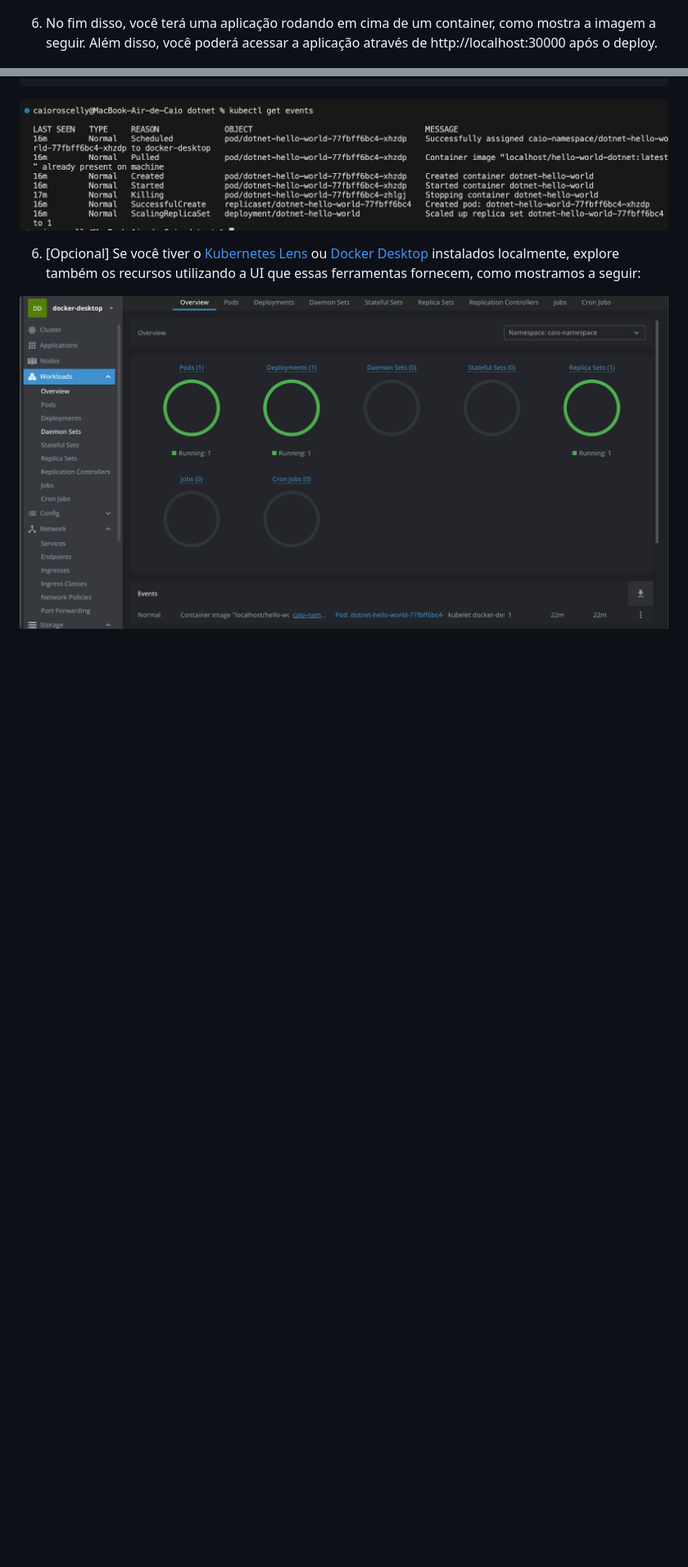
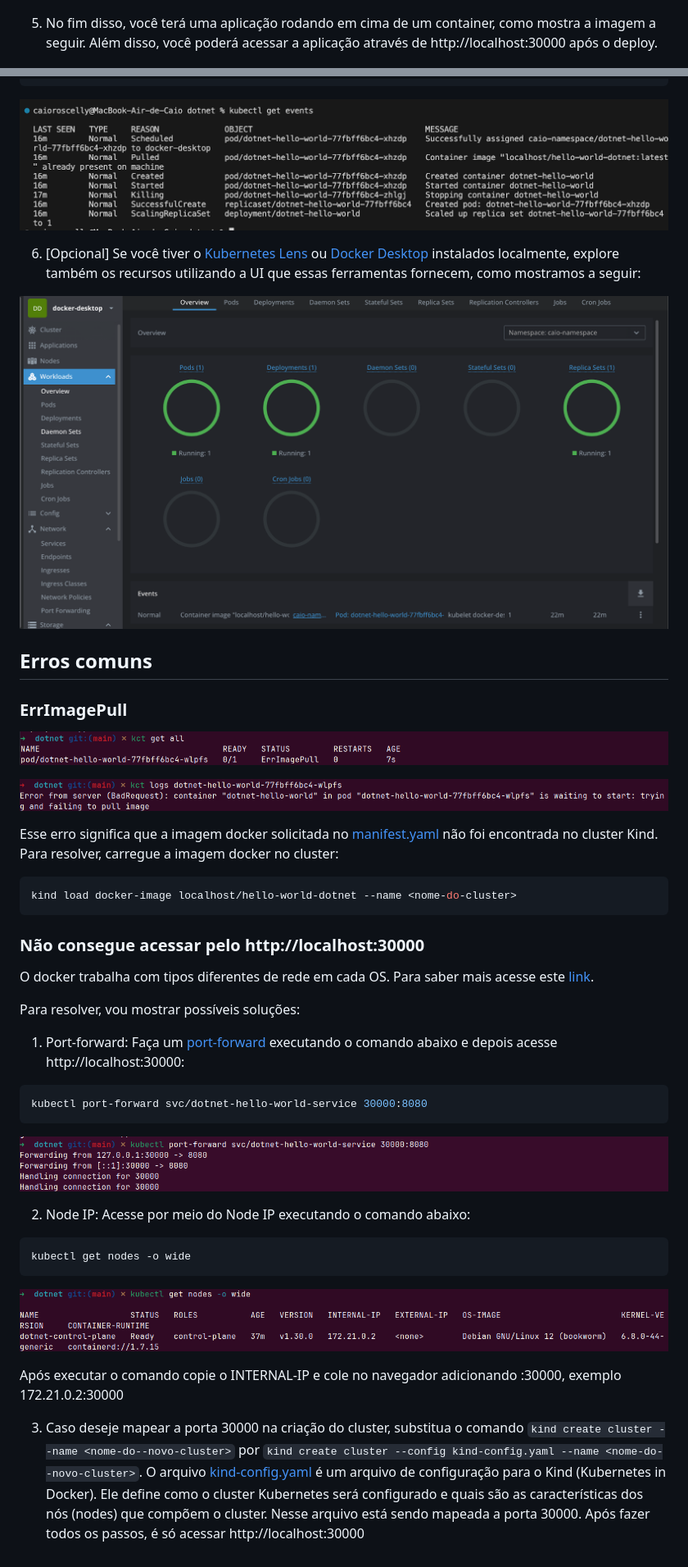
Before and after one commit to toolbox-playground/hello-world-com-kubernetes-languages, a Markdown page: dotnet/README.md, 2 parts joined by grey strips. Shown: that part at 82% size. Drawn GitHub-style; pictures changed too: dotnet/img/errpullimage.png (added), dotnet/img/errpullimagelog.png (added), dotnet/img/node_ip.png (added); blank space fills up the shorter version.

Commit message:
readme erros

````diff
--- a/dotnet/README.md
+++ b/dotnet/README.md
@@ -73,7 +65,7 @@ kubectl apply -f manifest.yaml
 ```
 ![docker images](./img/docker-ps.png)
 
-6. No fim disso, você terá uma aplicação rodando em cima de um container, como mostra a imagem a seguir. Além disso, você poderá acessar a aplicação através de http://localhost:30000 após o deploy.
+5. No fim disso, você terá uma aplicação rodando em cima de um container, como mostra a imagem a seguir. Além disso, você poderá acessar a aplicação através de http://localhost:30000 após o deploy.
 
 ![docker images](./img/app.png)
 
@@ -186,3 +174,42 @@ kubectl get events
 6. [Opcional] Se você tiver o [Kubernetes Lens](https://k8slens.dev/) ou [Docker Desktop](https://www.docker.com/products/docker-desktop/) instalados localmente, explore também os recursos utilizando a UI que essas ferramentas fornecem, como mostramos a seguir:
 
 ![docker images](./img/docker-desktop.png)
+
+## Erros comuns
+
+### ErrImagePull
+
+![Err Image Pull](./img/errpullimage.png)
+
+![Err Image Pull Log](./img/errpullimagelog.png)
+
+Esse erro significa que a imagem docker solicitada no [manifest.yaml](manifest.yaml) não foi encontrada no cluster Kind.
+Para resolver, carregue a imagem docker no cluster:
+```bash
+kind load docker-image localhost/hello-world-dotnet --name <nome-do-cluster>
+```
+
+### Não consegue acessar pelo http://localhost:30000
+
+O docker trabalha com tipos diferentes de rede em cada OS. Para saber mais acesse este [link](https://docs.docker.com/engine/network/).
+
+Para resolver, vou mostrar possíveis soluções:
+
+1. Port-forward:
+Faça um [port-forward](https://kubernetes.io/docs/reference/kubectl/generated/kubectl_port-forward/) executando o comando abaixo e depois acesse http://localhost:30000:
+```bash
+kubectl port-forward svc/dotnet-hello-world-service 30000:8080
+```
+
+![Err Image Pull Log](./img/port-forward.png)
+
+2. Node IP:
+Acesse por meio do Node IP executando o comando abaixo:
+```bash
+kubectl get nodes -o wide
+```
+![Node IP](./img/node_ip.png)
+
+Após executar o comando copie o INTERNAL-IP e cole no navegador adicionando :30000, exemplo 172.21.0.2:30000
+
+3. Caso deseje mapear a porta 30000 na criação do cluster, substitua o comando `kind create cluster --name <nome-do--novo-cluster>` por `kind create cluster --config kind-config.yaml --name <nome-do--novo-cluster>`. O arquivo [kind-config.yaml](kind-config.yaml) é um arquivo de configuração para o Kind (Kubernetes in Docker). Ele define como o cluster Kubernetes será configurado e quais são as características dos nós (nodes) que compõem o cluster. Nesse arquivo está sendo mapeada a porta 30000. Após fazer todos os passos, é só acessar http://localhost:30000
````
Also changed, not shown: other parts of dotnet/README.md (+4 -16 lines), 8 other files.
